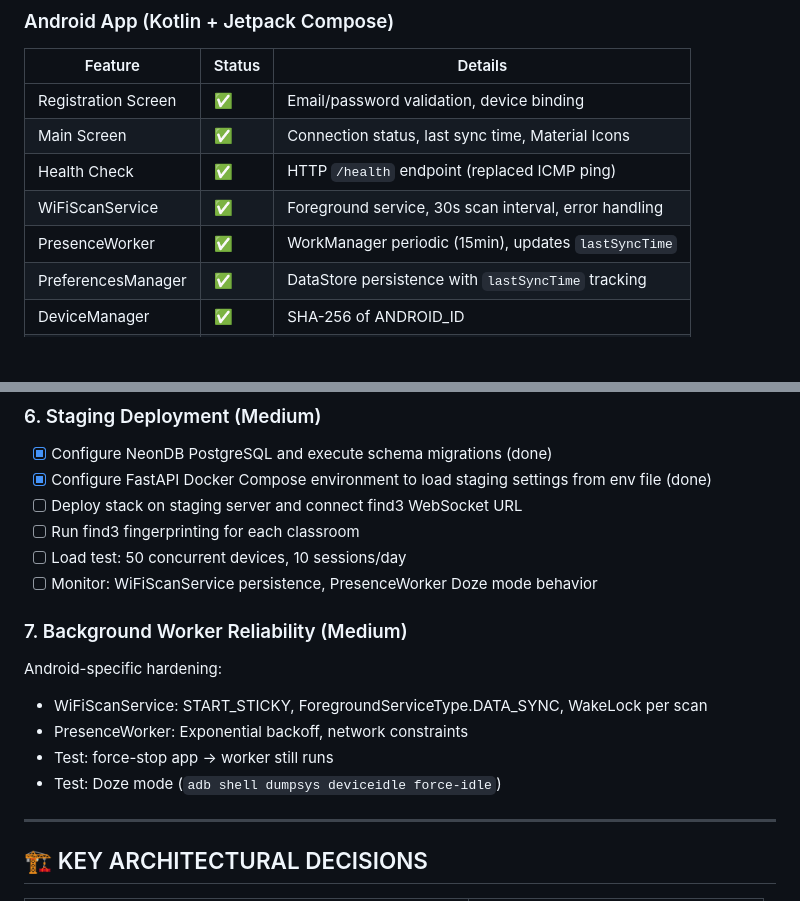
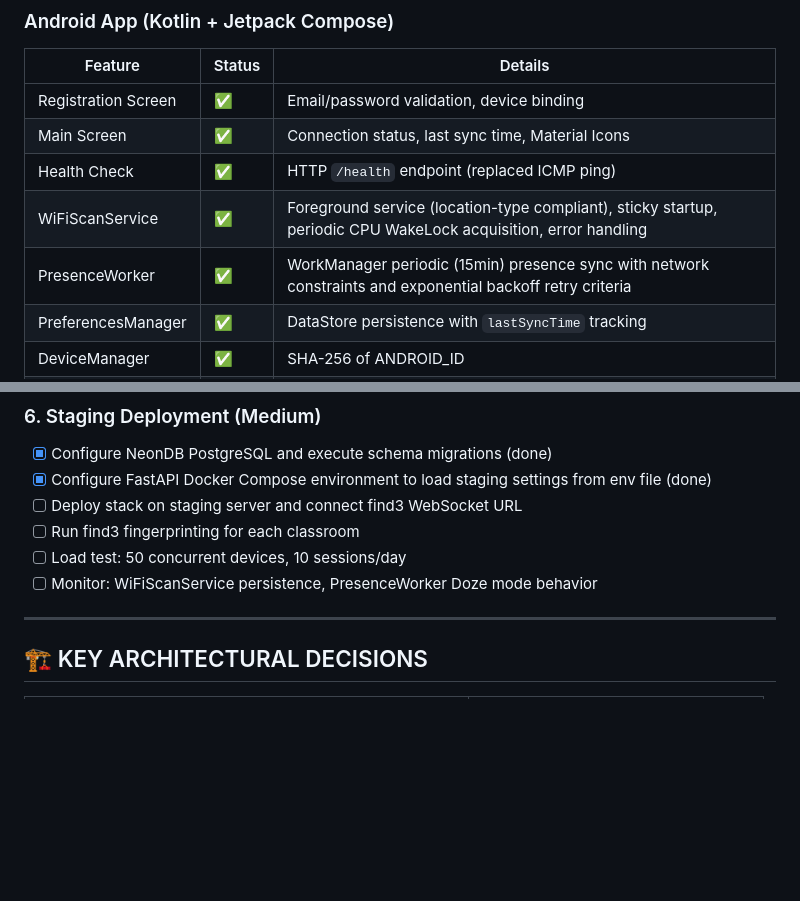
Before and after one commit to Manohar2104/Automatic-Attendance-Management-System, a Markdown page: PROJECT_PLAN.md, 2 parts joined by grey strips. Drawn GitHub-style; blank space fills up the shorter version.

Commit message:
docs: mark background worker reliability task as completed in project plan

```diff
--- a/PROJECT_PLAN.md
+++ b/PROJECT_PLAN.md
@@ -33,8 +33,8 @@
 | Registration Screen | ✅ | Email/password validation, device binding |
 | Main Screen | ✅ | Connection status, last sync time, Material Icons |
 | Health Check | ✅ | HTTP `/health` endpoint (replaced ICMP ping) |
-| WiFiScanService | ✅ | Foreground service, 30s scan interval, error handling |
-| PresenceWorker | ✅ | WorkManager periodic (15min), updates `lastSyncTime` |
+| WiFiScanService | ✅ | Foreground service (location-type compliant), sticky startup, periodic CPU WakeLock acquisition, error handling |
+| PresenceWorker | ✅ | WorkManager periodic (15min) presence sync with network constraints and exponential backoff retry criteria |
 | PreferencesManager | ✅ | DataStore persistence with `lastSyncTime` tracking |
 | DeviceManager | ✅ | SHA-256 of ANDROID_ID |
 | AttendanceApi | ✅ | Retrofit client, all DTOs, health endpoint |
@@ -75,13 +75,6 @@
 - [ ] Load test: 50 concurrent devices, 10 sessions/day
 - [ ] Monitor: WiFiScanService persistence, PresenceWorker Doze mode behavior
 
-### 7. Background Worker Reliability (Medium)
-Android-specific hardening:
-- WiFiScanService: START_STICKY, ForegroundServiceType.DATA_SYNC, WakeLock per scan
-- PresenceWorker: Exponential backoff, network constraints
-- Test: force-stop app → worker still runs
-- Test: Doze mode (`adb shell dumpsys deviceidle force-idle`)
-
 ---
 
 ## 🏗️ KEY ARCHITECTURAL DECISIONS
```
